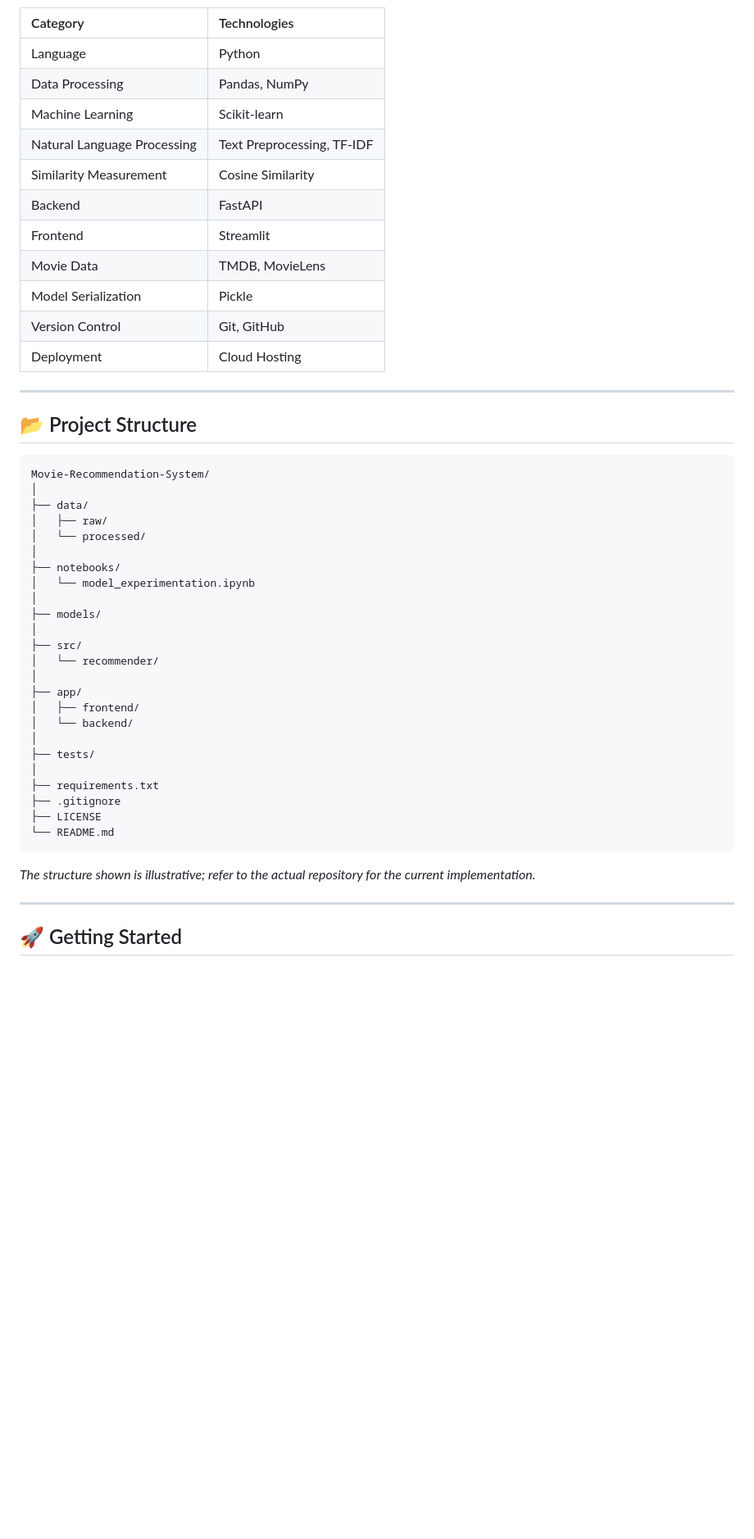
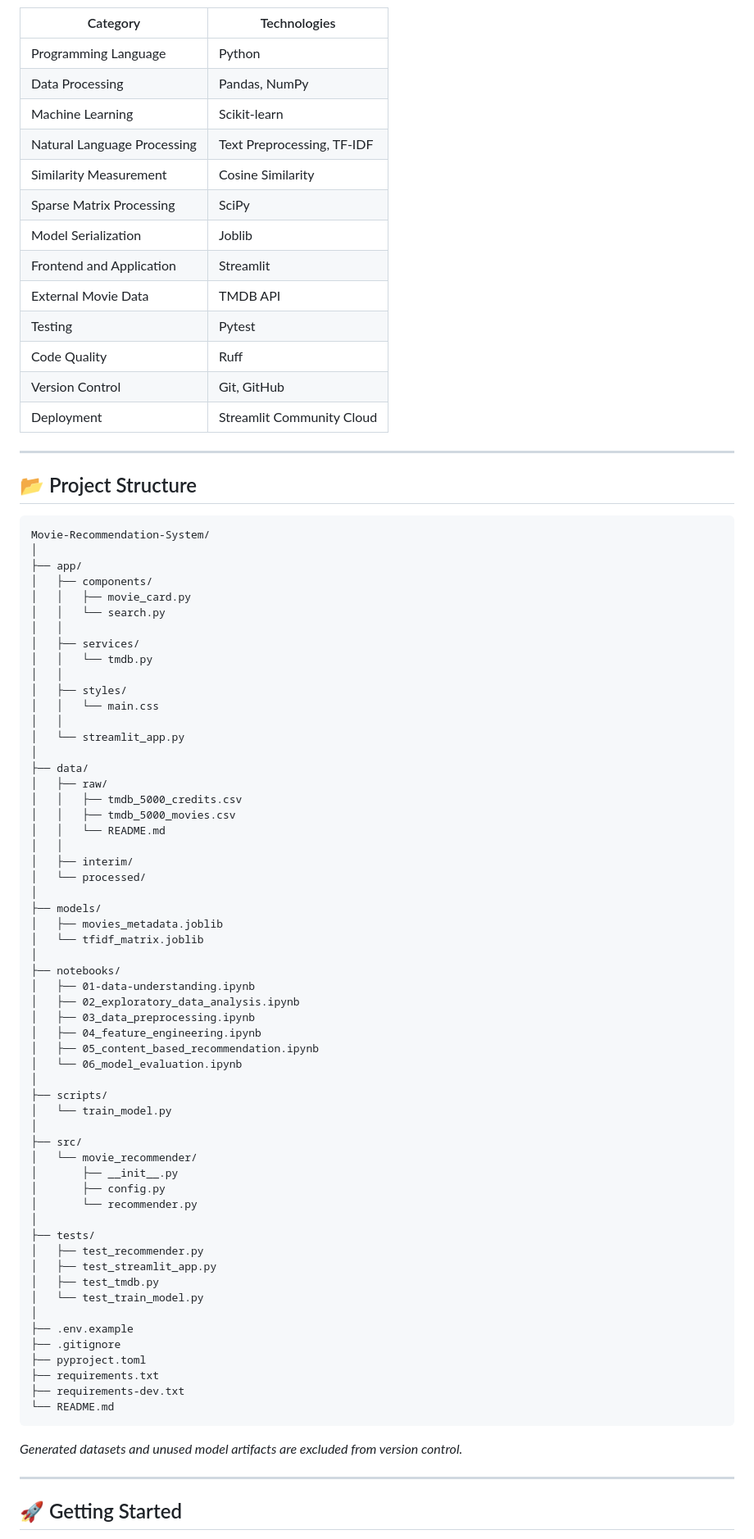
Before and after one commit to gursimranai/Content-Based-Movie-Recommendation-System, a Markdown page: README.md, the part around one of its changes. Shown at 82% size. GitHub-like rendering; blank space fills up the shorter version.

````diff
--- a/README.md
+++ b/README.md
@@ -107,16 +136,18 @@ flowchart TD
 | Category | Technologies |
-|:---|:---|
-| Language | Python |
+|---|---|
+| Programming Language | Python |
 | Data Processing | Pandas, NumPy |
 | Machine Learning | Scikit-learn |
 | Natural Language Processing | Text Preprocessing, TF-IDF |
 | Similarity Measurement | Cosine Similarity |
-| Backend | FastAPI |
-| Frontend | Streamlit |
-| Movie Data | TMDB, MovieLens |
-| Model Serialization | Pickle |
+| Sparse Matrix Processing | SciPy |
+| Model Serialization | Joblib |
+| Frontend and Application | Streamlit |
+| External Movie Data | TMDB API |
+| Testing | Pytest |
+| Code Quality | Ruff |
 | Version Control | Git, GitHub |
-| Deployment | Cloud Hosting |
+| Deployment | Streamlit Community Cloud |
 
 ---
 
@@ -125,31 +156,64 @@ flowchart TD
 ```text
 Movie-Recommendation-System/
 │
+├── app/
+│   ├── components/
+│   │   ├── movie_card.py
+│   │   └── search.py
+│   │
+│   ├── services/
+│   │   └── tmdb.py
+│   │
+│   ├── styles/
+│   │   └── main.css
+│   │
+│   └── streamlit_app.py
+│
 ├── data/
 │   ├── raw/
+│   │   ├── tmdb_5000_credits.csv
+│   │   ├── tmdb_5000_movies.csv
+│   │   └── README.md
+│   │
+│   ├── interim/
 │   └── processed/
 │
+├── models/
+│   ├── movies_metadata.joblib
+│   └── tfidf_matrix.joblib
+│
 ├── notebooks/
-│   └── model_experimentation.ipynb
+│   ├── 01-data-understanding.ipynb
+│   ├── 02_exploratory_data_analysis.ipynb
+│   ├── 03_data_preprocessing.ipynb
+│   ├── 04_feature_engineering.ipynb
+│   ├── 05_content_based_recommendation.ipynb
+│   └── 06_model_evaluation.ipynb
 │
-├── models/
+├── scripts/
+│   └── train_model.py
 │
 ├── src/
-│   └── recommender/
-│
-├── app/
-│   ├── frontend/
-│   └── backend/
+│   └── movie_recommender/
+│       ├── __init__.py
+│       ├── config.py
+│       └── recommender.py
 │
 ├── tests/
+│   ├── test_recommender.py
+│   ├── test_streamlit_app.py
+│   ├── test_tmdb.py
+│   └── test_train_model.py
 │
+├── .env.example
+├── .gitignore
+├── pyproject.toml
 ├── requirements.txt
-├── .gitignore
-├── LICENSE
+├── requirements-dev.txt
 └── README.md
 ```
 
-*The structure shown is illustrative; refer to the actual repository for the current implementation.*
+*Generated datasets and unused model artifacts are excluded from version control.*
 
 ---
 
````
Also changed, not shown: other parts of README.md (+166 -146 lines), assets/screenshots/homepage.png (added), assets/screenshots/recommendations.png (added).
